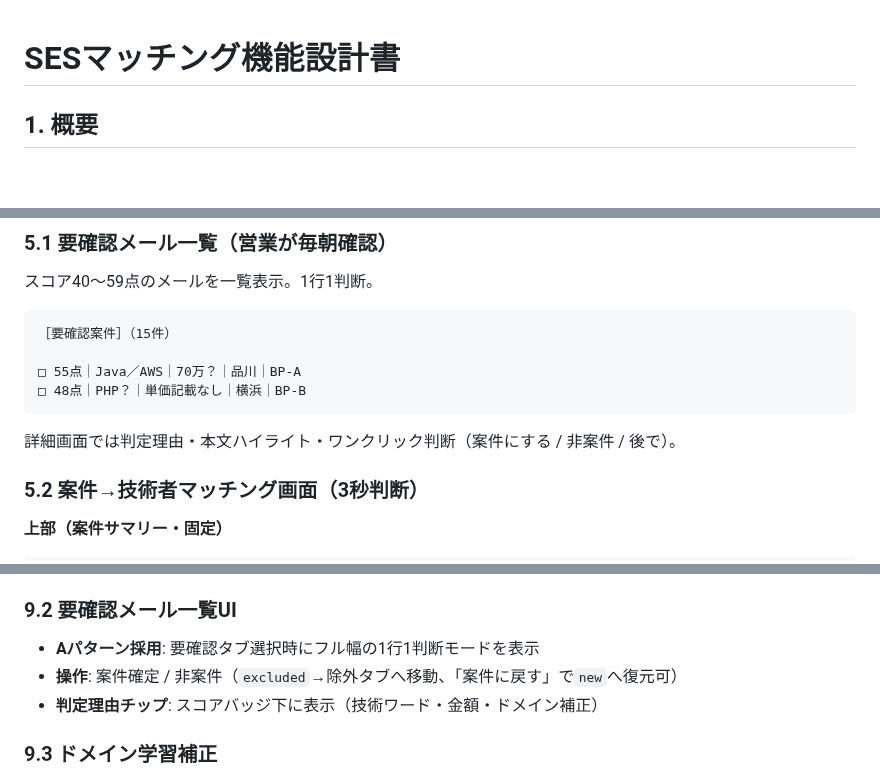
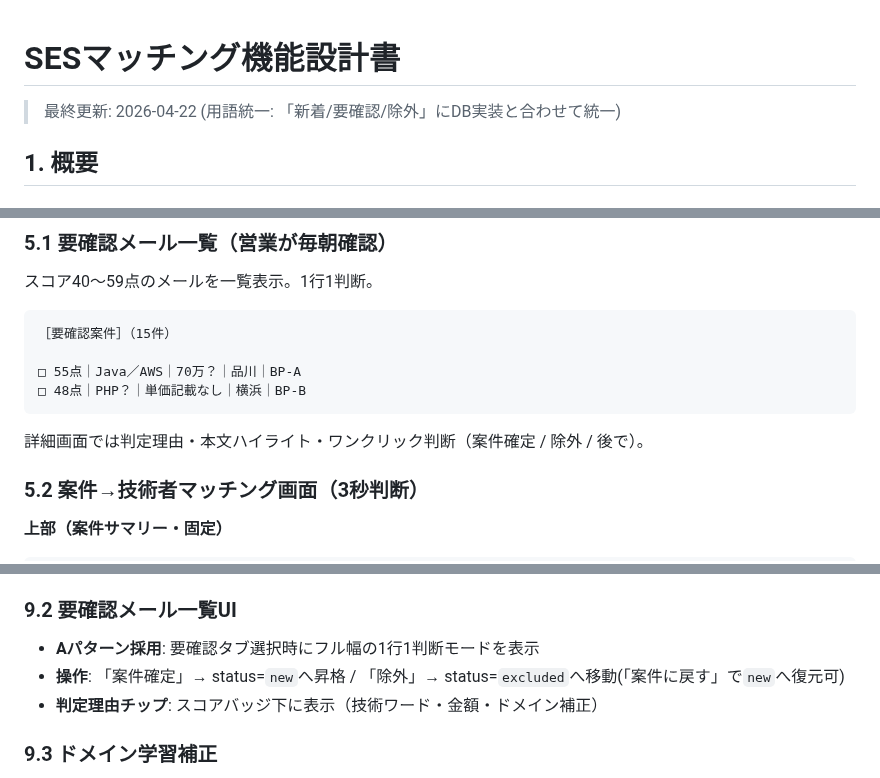
Before and after one commit to shintomish/sales_support, a Markdown page: docs/420_matching_requirements.md, 3 parts joined by grey strips. Drawn GitHub-style; blank space fills up the shorter version.

````diff
--- a/docs/420_matching_requirements.md
+++ b/docs/420_matching_requirements.md
@@ -1,4 +1,6 @@
 # SESマッチング機能設計書
+
+> 最終更新: 2026-04-22 (用語統一: 「新着/要確認/除外」にDB実装と合わせて統一)
 
 ## 1. 概要
 
@@ -274,7 +280,7 @@ BP会社（ドメイン）ごとの案件率を補正値として利用。
 □ 48点｜PHP？｜単価記載なし｜横浜｜BP-B
 ```
 
-詳細画面では判定理由・本文ハイライト・ワンクリック判断（案件にする / 非案件 / 後で）。
+詳細画面では判定理由・本文ハイライト・ワンクリック判断（案件確定 / 除外 / 後で）。
 
 ### 5.2 案件→技術者マッチング画面（3秒判断）
 
@@ -376,7 +382,7 @@ Java／Spring／AWS
 ### 9.2 要確認メール一覧UI
 
 - **Aパターン採用**: 要確認タブ選択時にフル幅の1行1判断モードを表示
-- **操作**: 案件確定 / 非案件（`excluded`→除外タブへ移動、「案件に戻す」で`new`へ復元可）
+- **操作**: 「案件確定」→ status=`new`へ昇格 / 「除外」→ status=`excluded`へ移動(「案件に戻す」で`new`へ復元可)
 - **判定理由チップ**: スコアバッジ下に表示（技術ワード・金額・ドメイン補正）
 
 ### 9.3 ドメイン学習補正
````
Also changed, not shown: other parts of docs/420_matching_requirements.md (+13 -9 lines).
